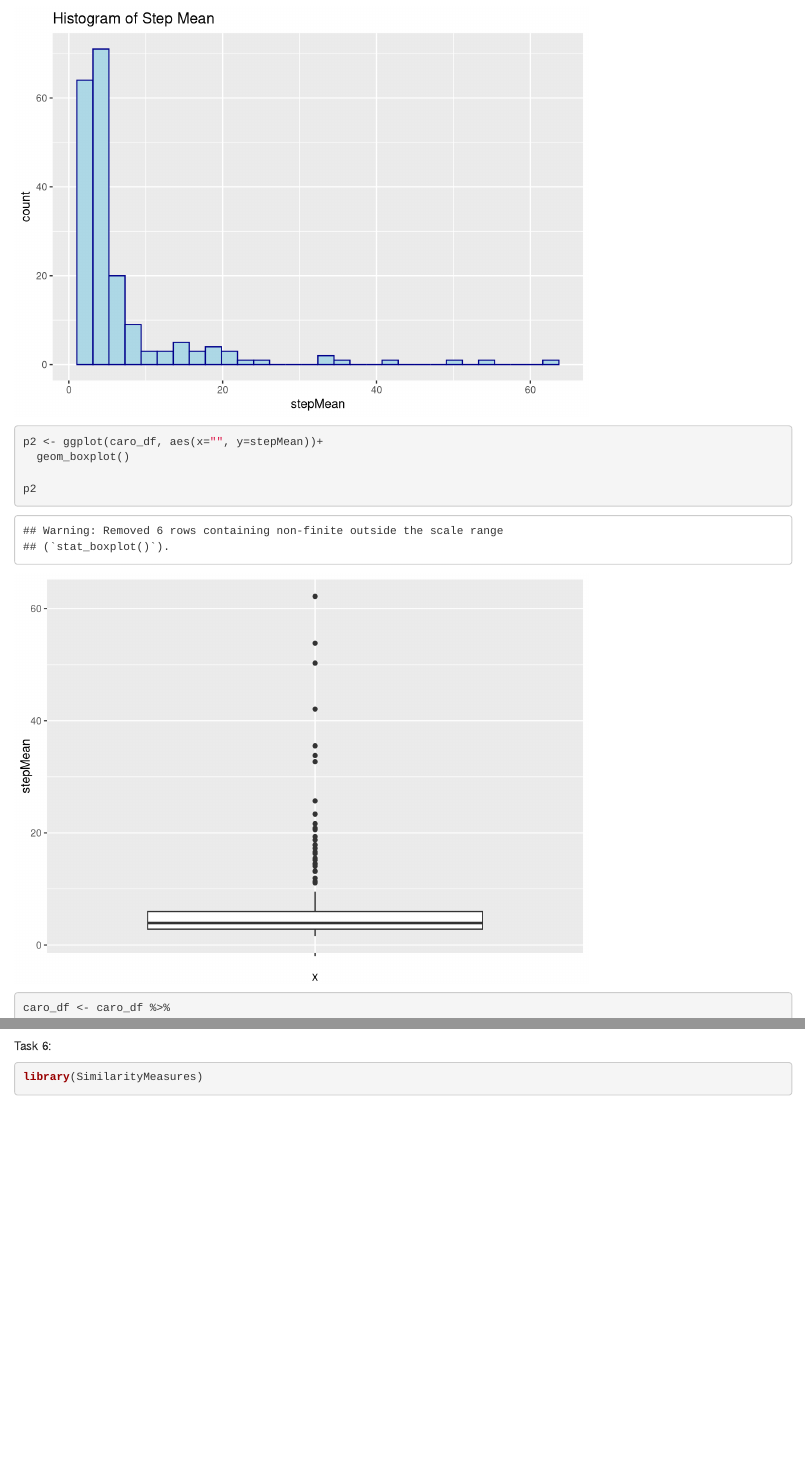
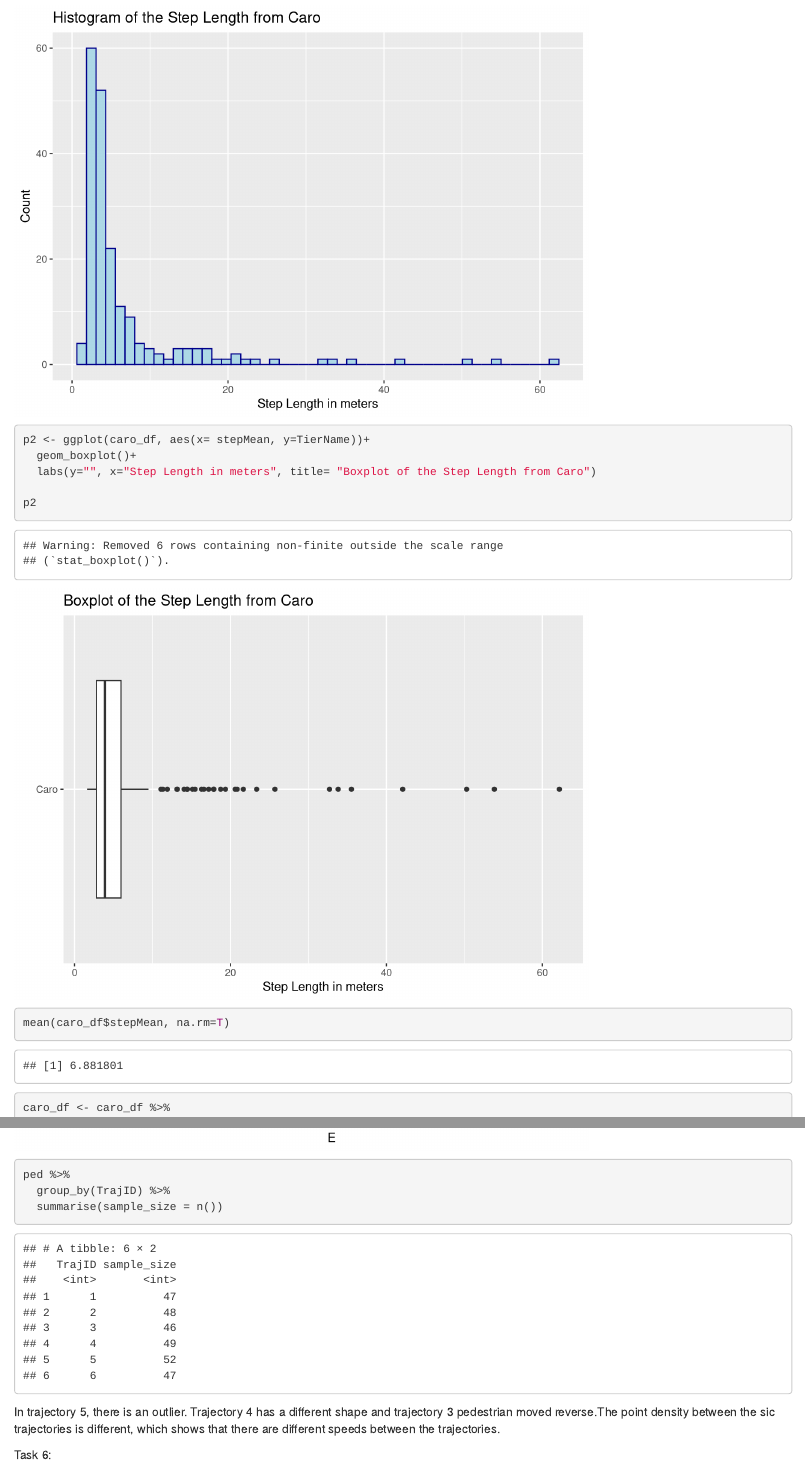
Before and after one commit to vvibiga/cma-week3, an R Markdown document (week3_rexercise.Rmd): the page in a window 1100 px wide, from 1060 px down before the commit and from 1080 px down after it, so that both start at the same text, and a second part further down, joined at a grey line. Rendered offline with R 4.5, knitr and Pandoc, with nearby package versions; some code elsewhere in the file could not run offline.

Commit message:
Final Sumbission Exercise 3

````diff
--- a/week3_rexercise.Rmd
+++ b/week3_rexercise.Rmd
@@ -65,10 +66,13 @@ p1
 ```
 
 ```{r}
-p2 <- ggplot(caro_df, aes(x="", y=stepMean))+
-  geom_boxplot()
+p2 <- ggplot(caro_df, aes(x= stepMean, y=TierName))+
+  geom_boxplot()+
+  labs(y="", x="Step Length in meters", title= "Boxplot of the Step Length from Caro")
 
 p2
+
+mean(caro_df$stepMean, na.rm=T)
 ```
 
 
@@ -185,6 +189,15 @@ ggplot(ped, aes(x=E, y=N, colour= factor(TrajID))) +
 
 ```
 
+```{r}
+ped %>%
+  group_by(TrajID) %>%
+  summarise(sample_size = n())
+```
+
+
+In trajectory 5, there is an outlier. Trajectory 4 has a different shape and trajectory 3 pedestrian moved reverse.The point density between the sic trajectories is different, which shows that there are different speeds between the trajectories.
+
 Task 6:
 ```{r}
 library(SimilarityMeasures)
````
Also changed, not shown: week3_rexercise.html, week3_rexercise.Rmd (5 more changed lines).
